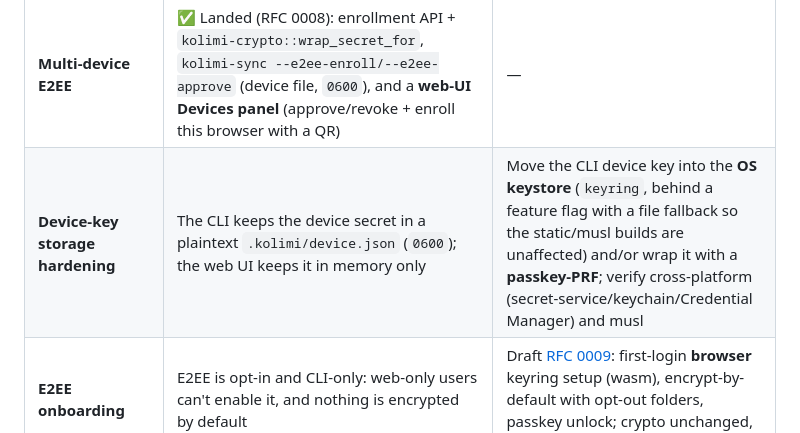
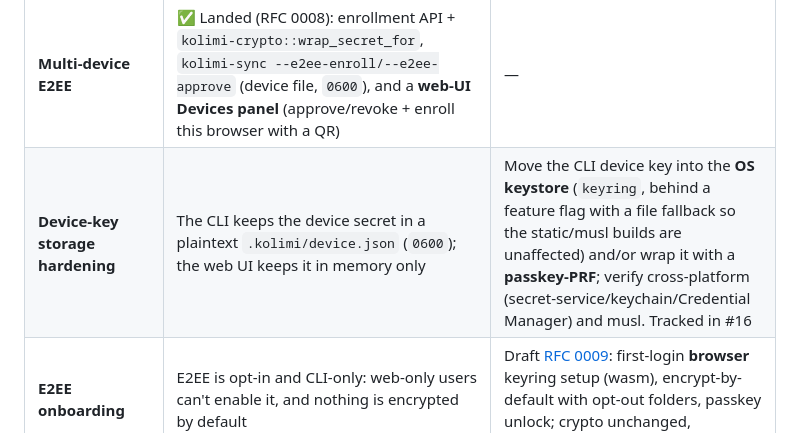
Before and after one commit to chaitanyayeleti/kolimi, a Markdown page: ROADMAP.md, the part around the change. GitHub-like rendering.

Commit message:
docs(roadmap): link device-key hardening to issue #16

```diff
--- a/ROADMAP.md
+++ b/ROADMAP.md
@@ -119,7 +119,7 @@ is silently skipped.
 | **Public links to encrypted files** | ✅ **Landed**: key-in-fragment (`#k=…&l=…`) — the browser never sends the fragment, so the server stays blind; the public page decrypts (RFC 0007 open question 3) | — |
 | **Group write sharing of encrypted files** | Encrypted shares are read-only today | Needs key rotation per writer / shared epoch keys; do after MLS |
 | **Multi-device E2EE** | ✅ Landed (RFC 0008): enrollment API + `kolimi-crypto::wrap_secret_for`, `kolimi-sync --e2ee-enroll/--e2ee-approve` (device file, `0600`), and a **web-UI Devices panel** (approve/revoke + enroll this browser with a QR) | — |
-| **Device-key storage hardening** | The CLI keeps the device secret in a plaintext `.kolimi/device.json` (`0600`); the web UI keeps it in memory only | Move the CLI device key into the **OS keystore** (`keyring`, behind a feature flag with a file fallback so the static/musl builds are unaffected) and/or wrap it with a **passkey-PRF**; verify cross-platform (secret-service/keychain/Credential Manager) and musl |
+| **Device-key storage hardening** | The CLI keeps the device secret in a plaintext `.kolimi/device.json` (`0600`); the web UI keeps it in memory only | Move the CLI device key into the **OS keystore** (`keyring`, behind a feature flag with a file fallback so the static/musl builds are unaffected) and/or wrap it with a **passkey-PRF**; verify cross-platform (secret-service/keychain/Credential Manager) and musl. Tracked in #16 |
 | **E2EE onboarding** | E2EE is opt-in and CLI-only: web-only users can't enable it, and nothing is encrypted by default | Draft [RFC 0009](docs/rfc/0009-e2ee-onboarding.md): first-login **browser** keyring setup (wasm), encrypt-by-default with opt-out folders, passkey unlock; crypto unchanged, passphrase still client-only |
 | **WebDAV / E2EE boundary** | ✅ **Option A landed**: DAV refuses `GET`/`HEAD`/`PUT`/`COPY`/`MOVE` on encrypted nodes (no ciphertext download, no plaintext overwrite). Full marker-based dir-level boundary ([RFC 0010](docs/rfc/0010-webdav-e2ee-boundary.md)) deferred | Add the encrypted-root marker + `dav_roots` allow-list if dir-level enforcement is wanted; local decrypting gateway remains out of scope |
 | **Dependency advisories** | ✅ Documented: `paste` (unmaintained, compile-time only) and `lru` (unsound, unreachable path) accepted with reasons + revisit conditions | See [docs/known-advisories.md](docs/known-advisories.md); revisit on Leptos → `pastey` and tantivy → `lru 0.18` |
```
